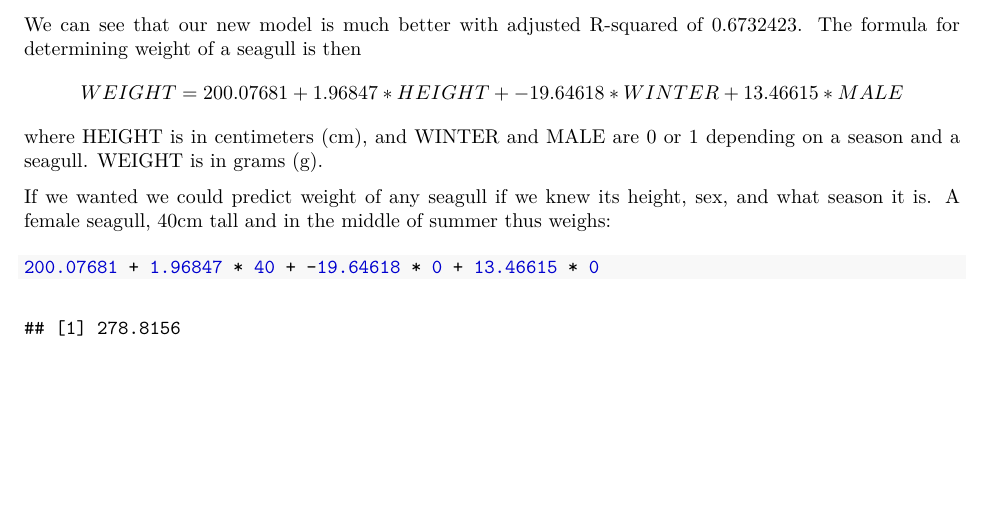
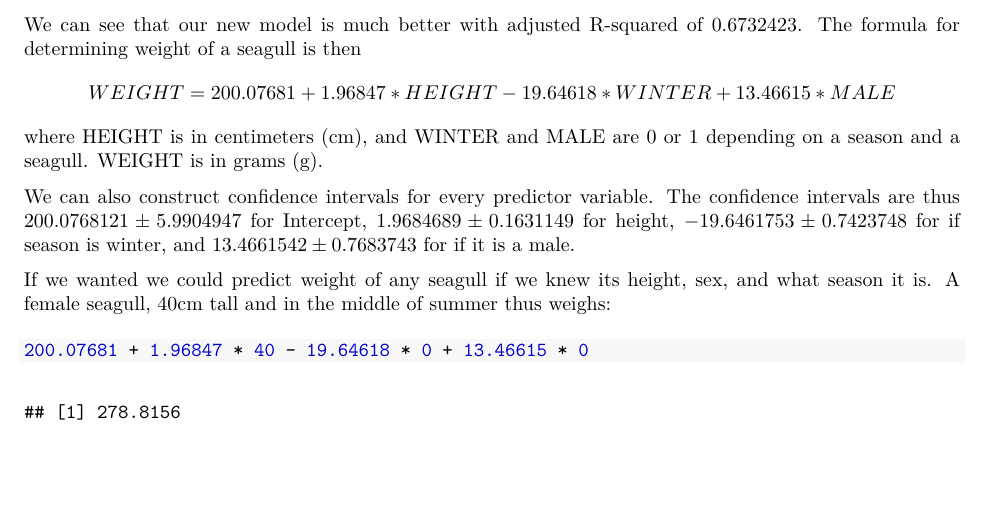
Before and after one commit to DomenMohorcic/SDA_project, an R Markdown document (assingment.Rmd): part of page 50 of 50, cut so that both start at the same text. The pictures show the output file assingment.pdf that the author committed with the source.

Commit message:
Added confidence intervals

````diff
--- a/assingment.Rmd
+++ b/assingment.Rmd
@@ -763,14 +763,20 @@ summary(fit_wh)
 
 We can see that our new model is much better with adjusted R-squared of `r summary(fit_wh)$adj.r.squared`.
 The formula for determining weight of a seagull is then
-$$WEIGHT = 200.07681 + 1.96847 * HEIGHT + -19.64618 * WINTER + 13.46615 * MALE$$
+$$WEIGHT = 200.07681 + 1.96847 * HEIGHT - 19.64618 * WINTER + 13.46615 * MALE$$
 where HEIGHT is in centimeters (cm), and WINTER and MALE are 0 or 1 depending on a season
 and a seagull. WEIGHT is in grams (g).
+
+We can also construct confidence intervals for every predictor variable. The confidence
+intervals are thus $`r summary(fit_wh)$coefficient[1,1]`\pm`r qt(0.975, summary(fit_wh)$df[2])*summary(fit_wh)$coefficient[1,2]`$
+for Intercept, $`r summary(fit_wh)$coefficient[2,1]`\pm`r qt(0.975, summary(fit_wh)$df[2])*summary(fit_wh)$coefficient[2,2]`$
+for height, $`r summary(fit_wh)$coefficient[3,1]`\pm`r qt(0.975, summary(fit_wh)$df[2])*summary(fit_wh)$coefficient[3,2]`$
+for if season is winter, and $`r summary(fit_wh)$coefficient[4,1]`\pm`r qt(0.975, summary(fit_wh)$df[2])*summary(fit_wh)$coefficient[4,2]`$ for if it is a male.
 
 If we wanted we could predict weight of any seagull if we knew its height, sex, and
 what season it is. A female seagull, 40cm tall and in the middle of summer thus
 weighs:
 
 ```{r}
-200.07681 + 1.96847 * 40 + -19.64618 * 0 + 13.46615 * 0
+200.07681 + 1.96847 * 40 - 19.64618 * 0 + 13.46615 * 0
 ```
````
Also changed, not shown: assingment.pdf.
